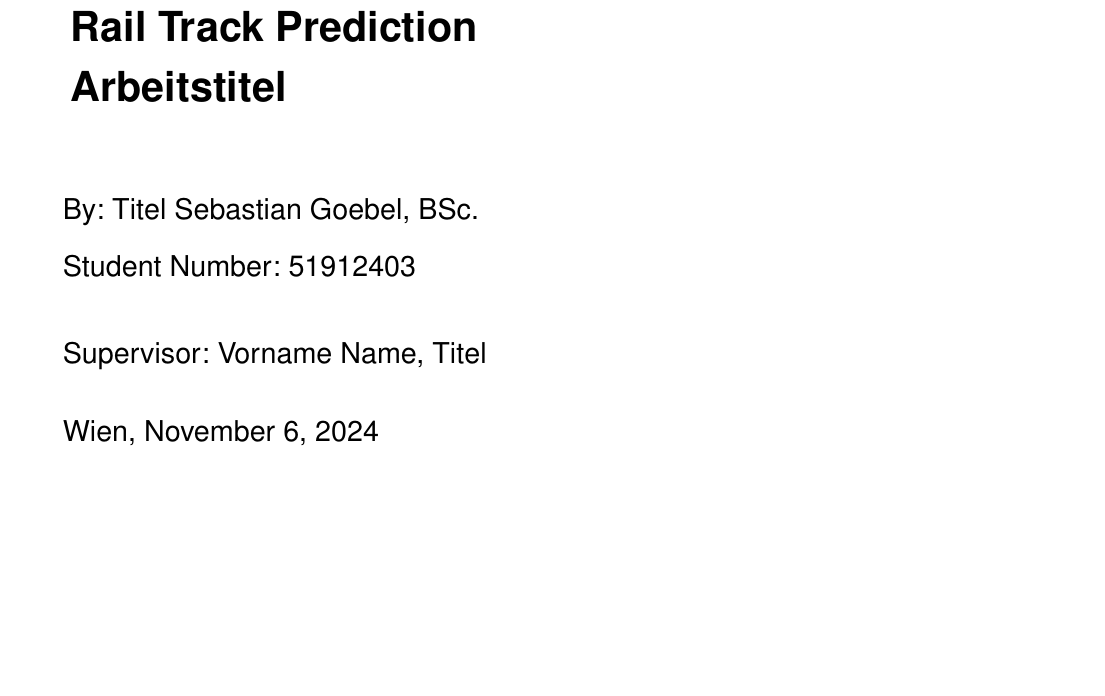
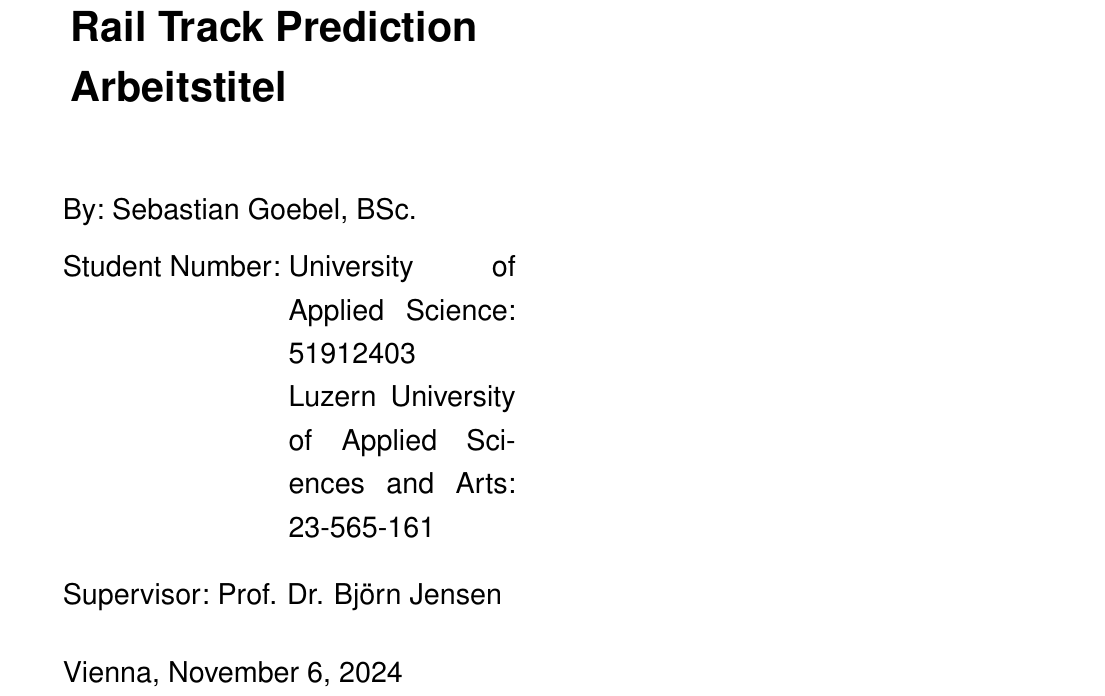
Before and after one commit to SebiGoebel/Rail-Track-Prediction, a LaTeX thesis (Thesis.tex): part of page 1 of 48, cut so that both start at the same text, the shorter picture padded with empty space. Compiled offline with pdfLaTeX; an older LaTeX class or package is replaced by its successor.

Commit message:
adapted cover page

```diff
--- a/Thesis.tex
+++ b/Thesis.tex
@@ -29,19 +29,19 @@
 %%%%%%%%%%%%%%%%%%%%%%%%%%%%%%%%%%%%%%%% Einträge für Deckblatt
 \title{Rail Track Prediction\\Arbeitstitel}
 
-\author{Titel Sebastian Goebel, BSc.}
-\studentnumber{51912403}
+\author{Sebastian Goebel, BSc.}
+\studentnumber{University of Applied Science: 51912403\and{Luzern University of Applied Sciences and Arts: 23-565-161}}
 %\author{Titel Vorname Name, Titel\and{}Titel Vorname Name, Titel}
 %\studentnumber{XXXXXXXXXXXXXXX\and{}XXXXXXXXXXXXXXX}
 
-\supervisor{Vorname Name, Titel}
+\supervisor{Prof. Dr. Björn Jensen}
 %\supervisor[Begutachter]{Titel Vorname Name, Titel}
 %\supervisor[Begutachterin]{Titel Vorname Name, Titel}
 %\secondsupervisor{Titel Vorname Name, Titel}
 %\secondsupervisor[Begutachter]{Titel Vorname Name, Titel}
 %\secondsupervisor[Begutachterinnen]{Titel Vorname Name, Titel}
 
-\place{Wien}
+\place{Vienna}
 %%%%%%%%%%%%%%%%%%%%%%%%%%%%%%%%%%%%%%%% Danksagung/Kurzfassung/Schlagworte
 \kurzfassung{\blindtext}
 \schlagworte{Schlagwort1, Schlagwort2, Schlagwort3, Schlagwort4}
```
